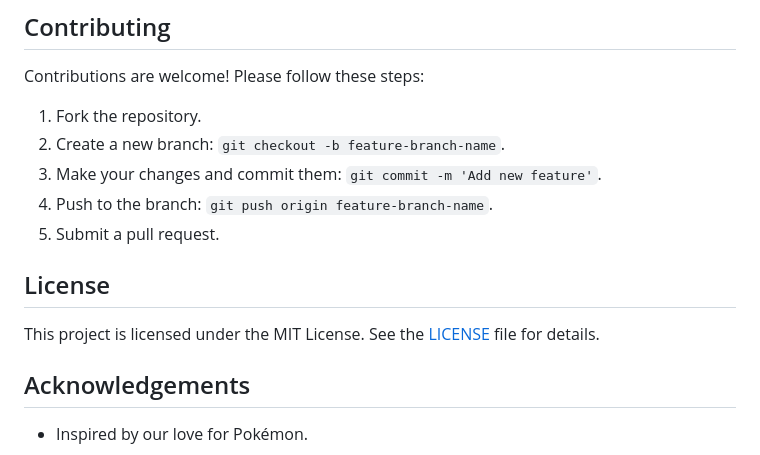
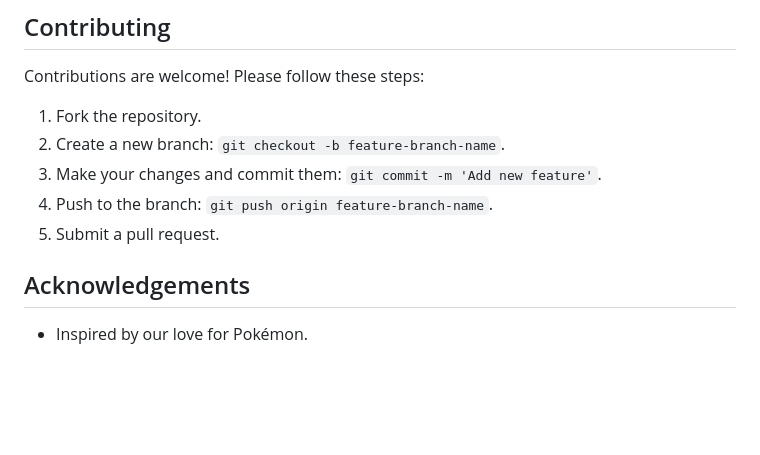
Before and after one commit to adibud/cits3403-project, a Markdown page: README.md, the part around the change. Rendered like a GitHub page; blank space fills up the shorter version.

Commit message:
Update README.md
removed license line

```diff
--- a/README.md
+++ b/README.md
@@ -141,8 +141,6 @@ Contributions are welcome! Please follow these steps:
 4. Push to the branch: `git push origin feature-branch-name`.
 5. Submit a pull request.
 
-## License
-This project is licensed under the MIT License. See the [LICENSE](LICENSE) file for details.
 
 ## Acknowledgements
 - Inspired by our love for Pokémon.
```
